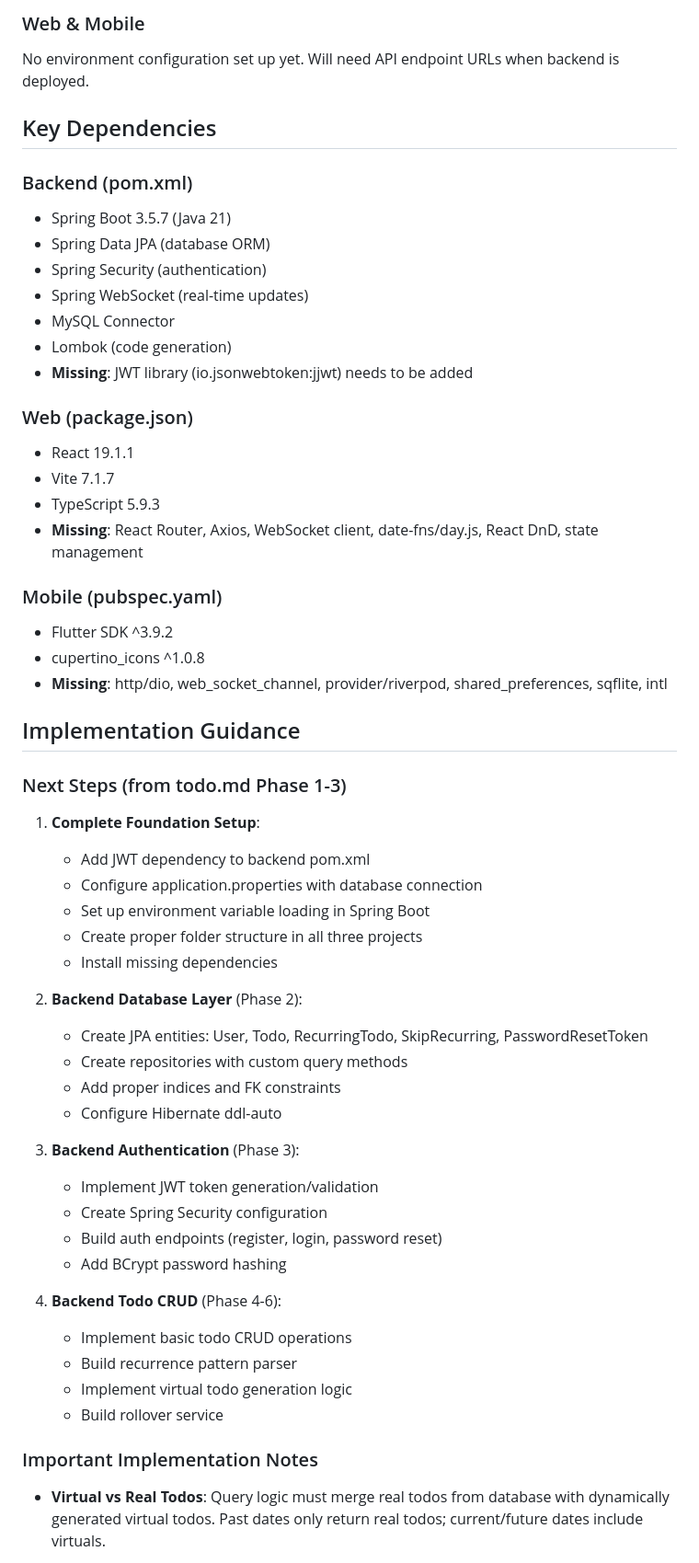
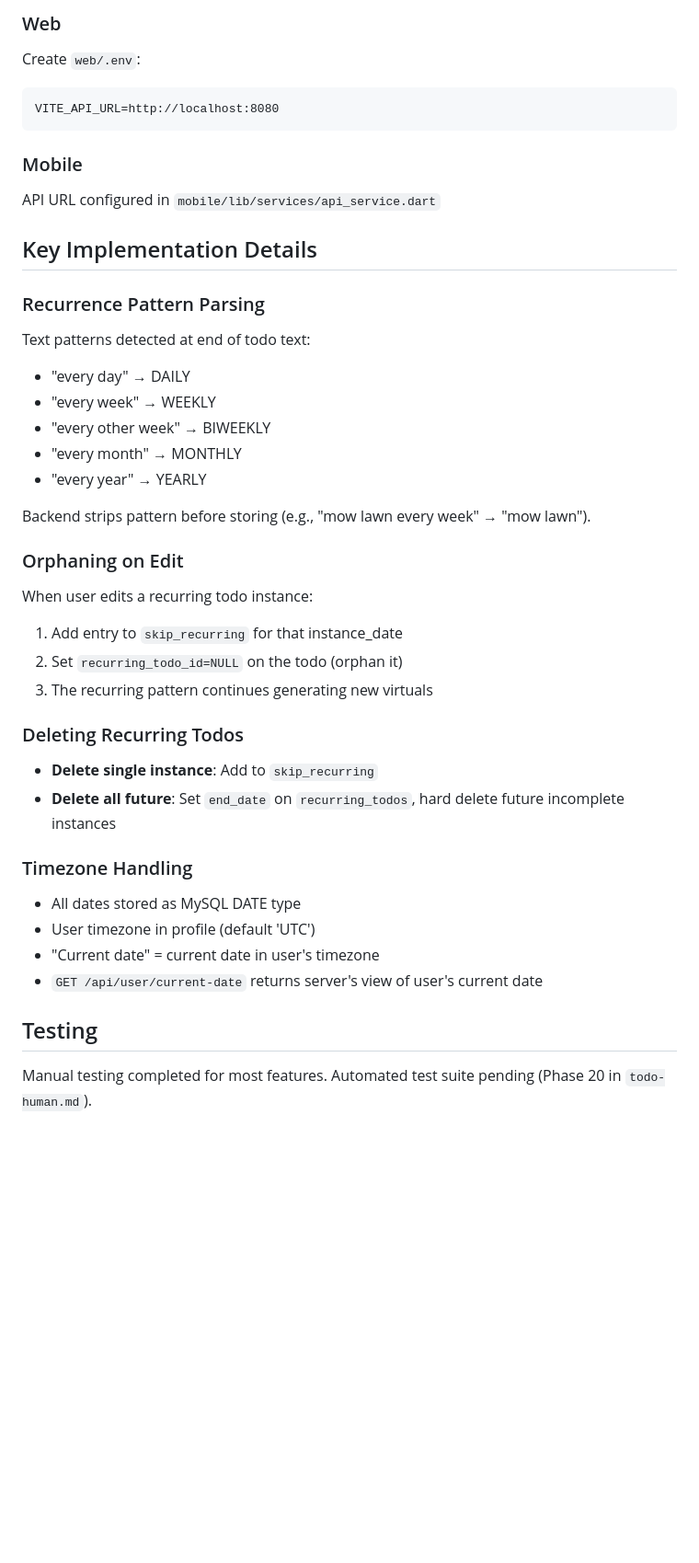
Before and after one commit to ethan-dean/todue, a Markdown page: CLAUDE.md, the part around one of its changes. Shown at 92% size. Rendered like a GitHub page; blank space fills up the shorter version.

````diff
--- a/CLAUDE.md
+++ b/CLAUDE.md
@@ -206,60 +154,46 @@ Template available in `backend/todue/.env.example`. Note: `application.propertie
 
-### Web & Mobile
+### Web
+Create `web/.env`:
+```
+VITE_API_URL=http://localhost:8080
+```
 
-No environment configuration set up yet. Will need API endpoint URLs when backend is deployed.
+### Mobile
+API URL configured in `mobile/lib/services/api_service.dart`
 
-## Key Dependencies
+## Key Implementation Details
 
-### Backend (pom.xml)
-- Spring Boot 3.5.7 (Java 21)
-- Spring Data JPA (database ORM)
-- Spring Security (authentication)
-- Spring WebSocket (real-time updates)
-- MySQL Connector
-- Lombok (code generation)
-- **Missing**: JWT library (io.jsonwebtoken:jjwt) needs to be added
+### Recurrence Pattern Parsing
 
-### Web (package.json)
-- React 19.1.1
-- Vite 7.1.7
-- TypeScript 5.9.3
-- **Missing**: React Router, Axios, WebSocket client, date-fns/day.js, React DnD, state management
+Text patterns detected at end of todo text:
+- "every day" → DAILY
+- "every week" → WEEKLY
+- "every other week" → BIWEEKLY
+- "every month" → MONTHLY
+- "every year" → YEARLY
 
-### Mobile (pubspec.yaml)
-- Flutter SDK ^3.9.2
-- cupertino_icons ^1.0.8
-- **Missing**: http/dio, web_socket_channel, provider/riverpod, shared_preferences, sqflite, intl
+Backend strips pattern before storing (e.g., "mow lawn every week" → "mow lawn").
 
-## Implementation Guidance
+### Orphaning on Edit
 
-### Next Steps (from todo.md Phase 1-3)
+When user edits a recurring todo instance:
+1. Add entry to `skip_recurring` for that instance_date
+2. Set `recurring_todo_id=NULL` on the todo (orphan it)
+3. The recurring pattern continues generating new virtuals
 
-1. **Complete Foundation Setup**:
-   - Add JWT dependency to backend pom.xml
-   - Configure application.properties with database connection
-   - Set up environment variable loading in Spring Boot
-   - Create proper folder structure in all three projects
-   - Install missing dependencies
+### Deleting Recurring Todos
 
-2. **Backend Database Layer** (Phase 2):
-   - Create JPA entities: User, Todo, RecurringTodo, SkipRecurring, PasswordResetToken
-   - Create repositories with custom query methods
-   - Add proper indices and FK constraints
-   - Configure Hibernate ddl-auto
+- **Delete single instance**: Add to `skip_recurring`
+- **Delete all future**: Set `end_date` on `recurring_todos`, hard delete future incomplete instances
 
-3. **Backend Authentication** (Phase 3):
-   - Implement JWT token generation/validation
-   - Create Spring Security configuration
-   - Build auth endpoints (register, login, password reset)
-   - Add BCrypt password hashing
+### Timezone Handling
 
-4. **Backend Todo CRUD** (Phase 4-6):
-   - Implement basic todo CRUD operations
-   - Build recurrence pattern parser
-   - Implement virtual todo generation logic
-   - Build rollover service
+- All dates stored as MySQL DATE type
+- User timezone in profile (default 'UTC')
+- "Current date" = current date in user's timezone
+- `GET /api/user/current-date` returns server's view of user's current date
 
-### Important Implementation Notes
+## Testing
 
-- **Virtual vs Real Todos**: Query logic must merge real todos from database with dynamically generated virtual todos. Past dates only return real todos; current/future dates include virtuals.
+Manual testing completed for most features. Automated test suite pending (Phase 20 in `todo-human.md`).
 
````
Also changed, not shown: other parts of CLAUDE.md (+113 -177 lines), docs/SIDELOADING.md (renamed from SIDELOADING.md).
